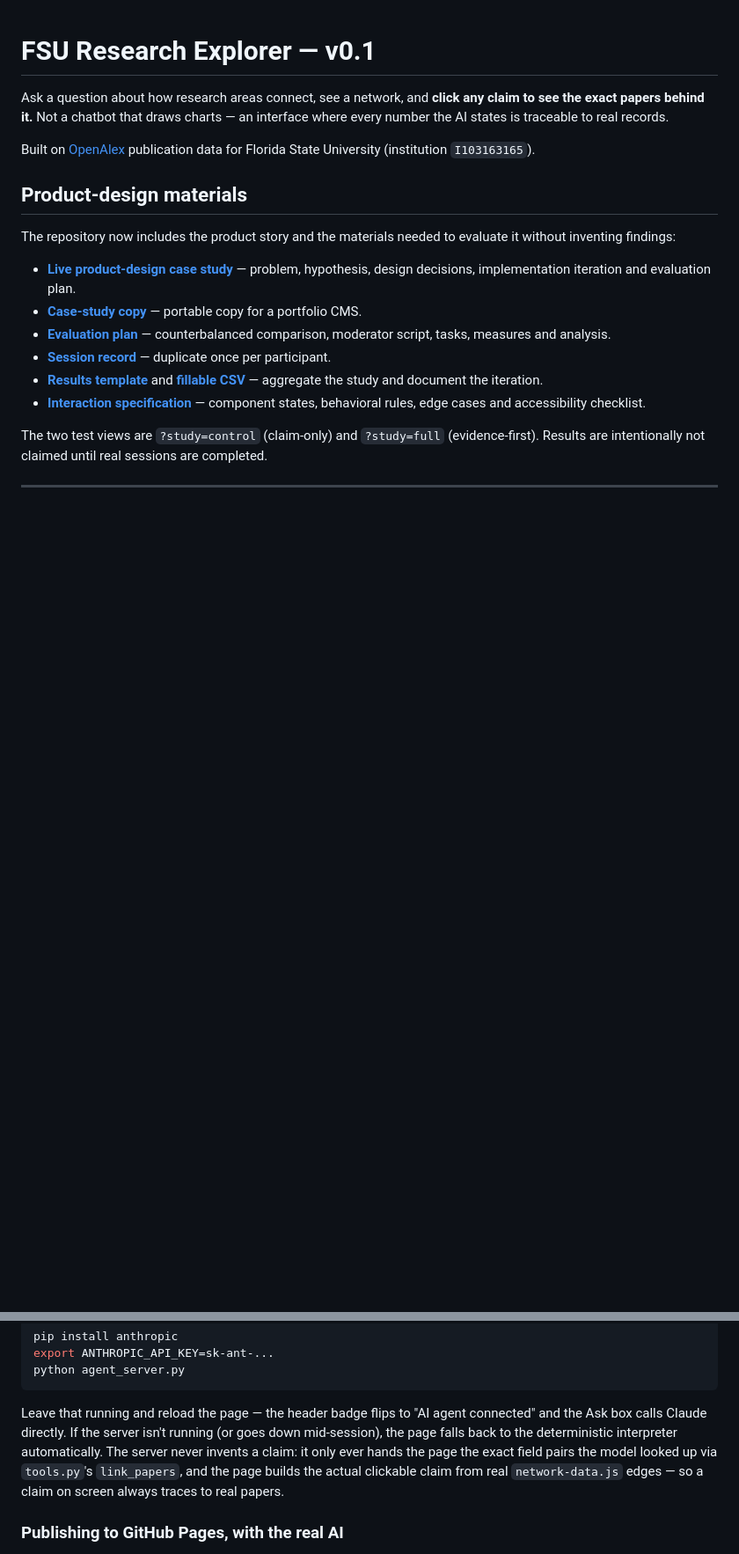
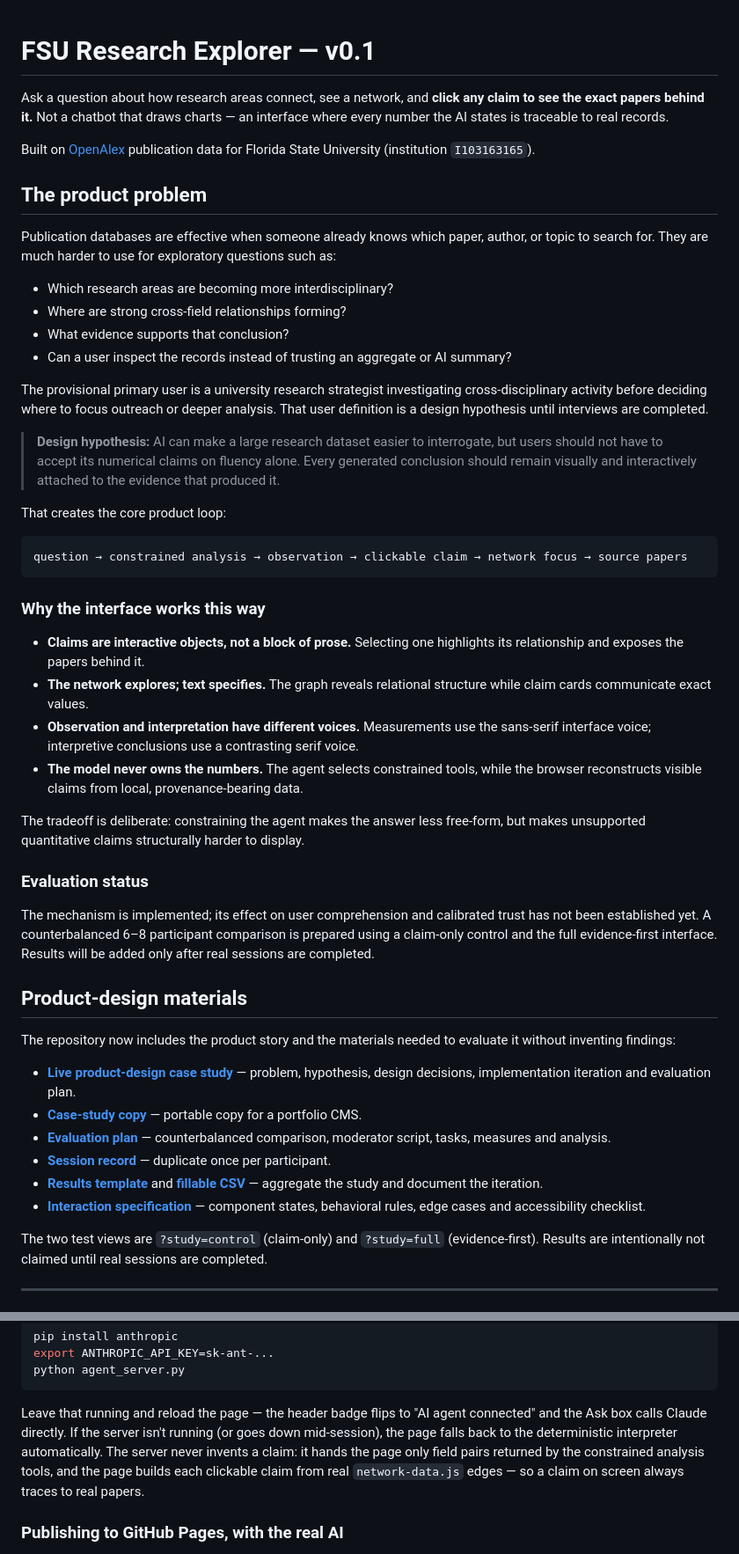
Before and after one commit to Epple3k/fsu-research-atlas-2, a Markdown page: README.md, 2 parts joined by grey strips. Shown at 88% size. Drawn GitHub-style; blank space fills up the shorter version.

Commit message:
Add product-design rationale to README

````diff
--- a/README.md
+++ b/README.md
@@ -6,6 +6,57 @@ interface where every number the AI states is traceable to real records.
 
 Built on [OpenAlex](https://openalex.org) publication data for Florida State
 University (institution `I103163165`).
+
+## The product problem
+
+Publication databases are effective when someone already knows which paper,
+author, or topic to search for. They are much harder to use for exploratory
+questions such as:
+
+- Which research areas are becoming more interdisciplinary?
+- Where are strong cross-field relationships forming?
+- What evidence supports that conclusion?
+- Can a user inspect the records instead of trusting an aggregate or AI summary?
+
+The provisional primary user is a university research strategist investigating
+cross-disciplinary activity before deciding where to focus outreach or deeper
+analysis. That user definition is a design hypothesis until interviews are
+completed.
+
+> **Design hypothesis:** AI can make a large research dataset easier to
+> interrogate, but users should not have to accept its numerical claims on
+> fluency alone. Every generated conclusion should remain visually and
+> interactively attached to the evidence that produced it.
+
+That creates the core product loop:
+
+```
+question → constrained analysis → observation → clickable claim → network focus → source papers
+```
+
+### Why the interface works this way
+
+- **Claims are interactive objects, not a block of prose.** Selecting one
+  highlights its relationship and exposes the papers behind it.
+- **The network explores; text specifies.** The graph reveals relational
+  structure while claim cards communicate exact values.
+- **Observation and interpretation have different voices.** Measurements use
+  the sans-serif interface voice; interpretive conclusions use a contrasting
+  serif voice.
+- **The model never owns the numbers.** The agent selects constrained tools,
+  while the browser reconstructs visible claims from local, provenance-bearing
+  data.
+
+The tradeoff is deliberate: constraining the agent makes the answer less
+free-form, but makes unsupported quantitative claims structurally harder to
+display.
+
+### Evaluation status
+
+The mechanism is implemented; its effect on user comprehension and calibrated
+trust has not been established yet. A counterbalanced 6–8 participant comparison
+is prepared using a claim-only control and the full evidence-first interface.
+Results will be added only after real sessions are completed.
 
 ## Product-design materials
 
@@ -59,10 +110,10 @@ python agent_server.py
 Leave that running and reload the page — the header badge flips to "AI agent
 connected" and the Ask box calls Claude directly. If the server isn't running
 (or goes down mid-session), the page falls back to the deterministic
-interpreter automatically. The server never invents a claim: it only ever
-hands the page the exact field pairs the model looked up via `tools.py`'s
-`link_papers`, and the page builds the actual clickable claim from real
-`network-data.js` edges — so a claim on screen always traces to real papers.
+interpreter automatically. The server never invents a claim: it hands the page only field pairs returned
+by the constrained analysis tools, and the page builds each clickable claim
+from real `network-data.js` edges — so a claim on screen always traces to real
+papers.
 
 ### Publishing to GitHub Pages, with the real AI
 
````
